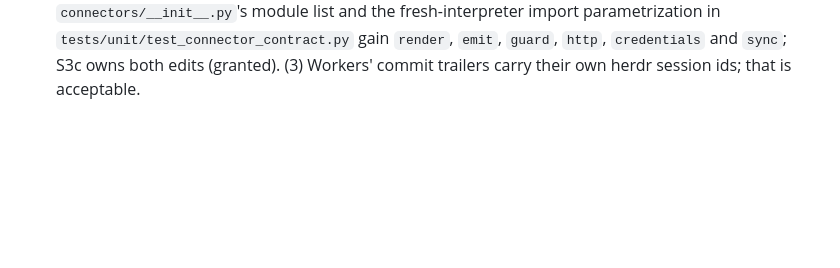
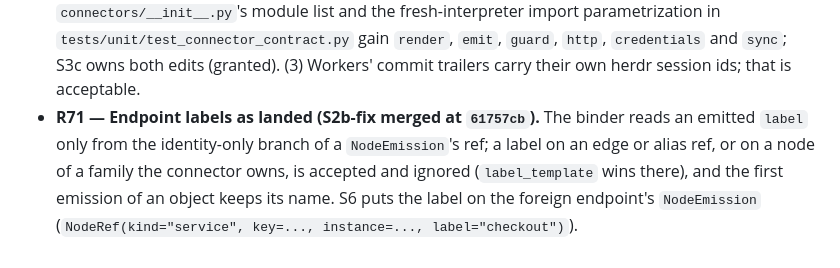
Before and after one commit to MattMakes/hippo, a Markdown page: ai_docs/plans/cdk-rulings.md, the part around the change. Rendered like a GitHub page; blank space fills up the shorter version.

Commit message:
Ruling R71 on endpoint labels as landed; S6 brief amended
Claude-Session: https://claude.ai/code/session_014KWY6KpCppo87nb9edeiwf

```diff
--- a/ai_docs/plans/cdk-rulings.md
+++ b/ai_docs/plans/cdk-rulings.md
@@ -330,3 +330,8 @@ rulings record the decisions and the amendments to earlier rulings. Earlier ruli
   fresh-interpreter import parametrization in `tests/unit/test_connector_contract.py` gain
   `render`, `emit`, `guard`, `http`, `credentials` and `sync`; S3c owns both edits (granted). (3)
   Workers' commit trailers carry their own herdr session ids; that is acceptable.
+- **R71 — Endpoint labels as landed (S2b-fix merged at `61757cb`).** The binder reads an emitted
+  `label` only from the identity-only branch of a `NodeEmission`'s ref; a label on an edge or alias
+  ref, or on a node of a family the connector owns, is accepted and ignored (`label_template` wins
+  there), and the first emission of an object keeps its name. S6 puts the label on the foreign
+  endpoint's `NodeEmission` (`NodeRef(kind="service", key=..., instance=..., label="checkout")`).
```
Also changed, not shown: 1 other file.
